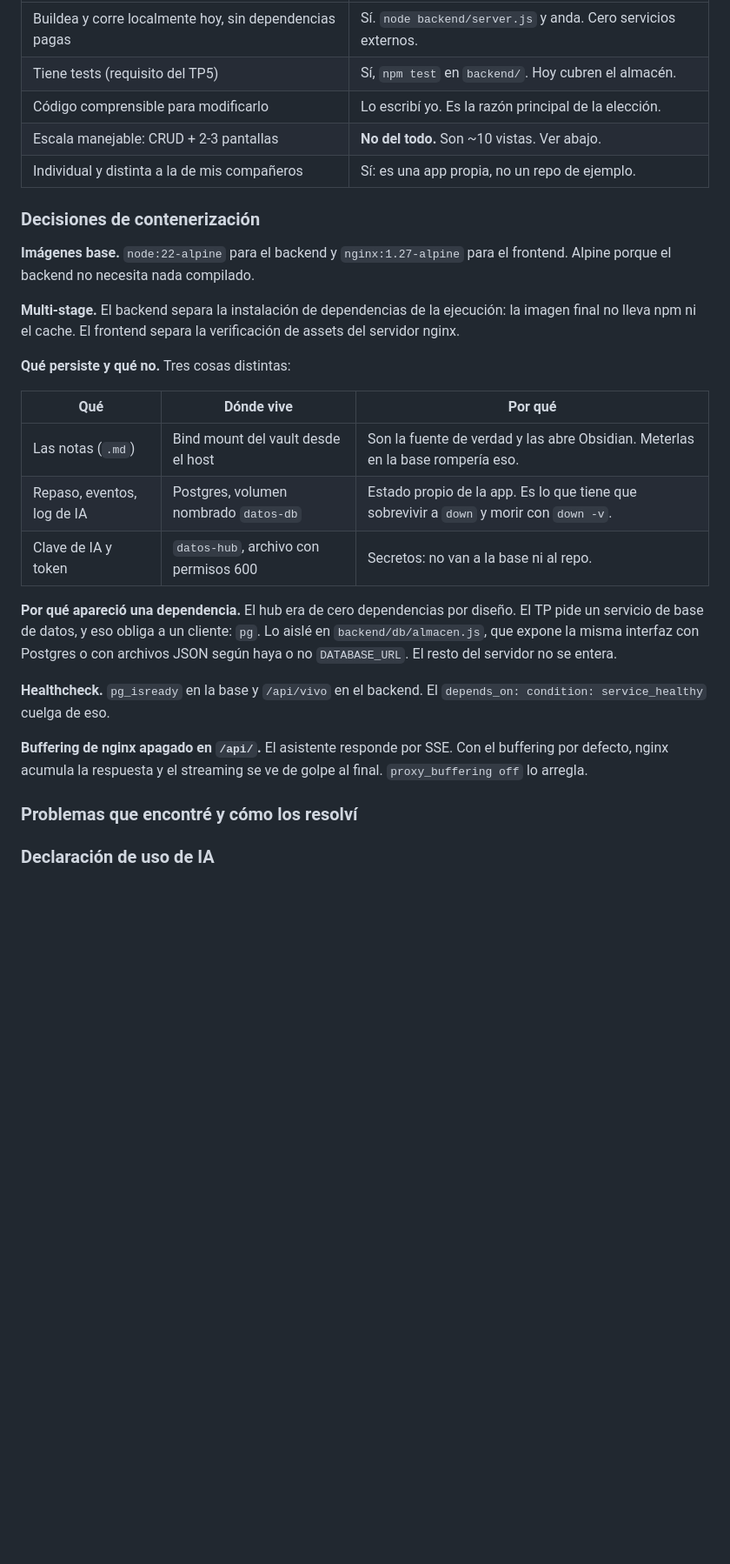
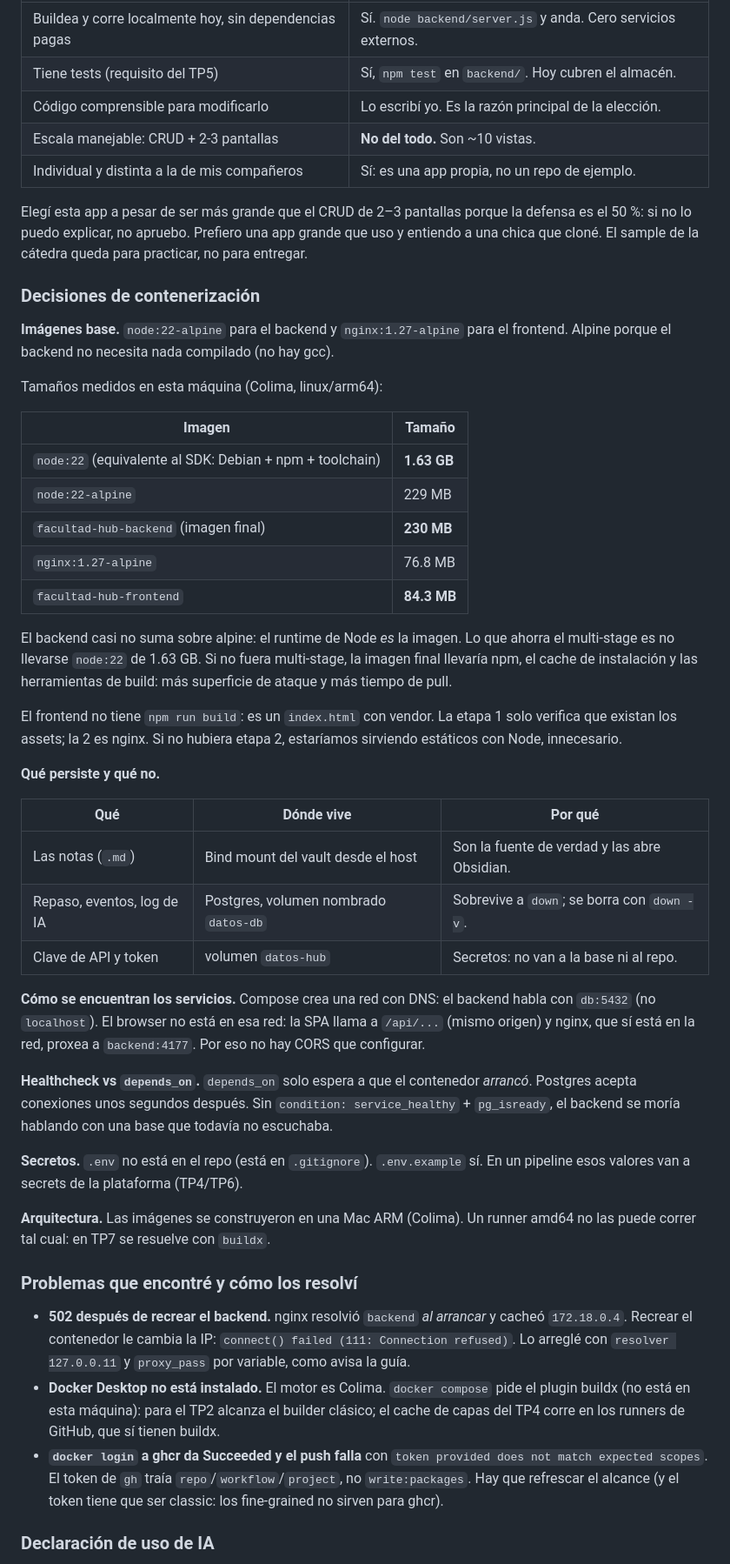
Before and after one commit to agustindt/facultad-hub, a Markdown page: decisiones.md, the part around one of its changes. Shown at 87% size. Rendered like a GitHub page; blank space fills up the shorter version.

```diff
--- a/decisiones.md
+++ b/decisiones.md
@@ -65,59 +65,77 @@ Contra los criterios de la guía:
 | Buildea y corre localmente hoy, sin dependencias pagas | Sí. `node backend/server.js` y anda. Cero servicios externos. |
 | Tiene tests (requisito del TP5) | Sí, `npm test` en `backend/`. Hoy cubren el almacén. |
 | Código comprensible para modificarlo | Lo escribí yo. Es la razón principal de la elección. |
-| Escala manejable: CRUD + 2-3 pantallas | **No del todo.** Son ~10 vistas. Ver abajo. |
+| Escala manejable: CRUD + 2-3 pantallas | **No del todo.** Son ~10 vistas. |
 | Individual y distinta a la de mis compañeros | Sí: es una app propia, no un repo de ejemplo. |
 
-<!-- ⚠️ COMPLETAR VOS: el último criterio es el que va a preguntar el docente.
-El argumento a favor es que la defensa vale 50 % y la regla es "si no lo podés
-explicar, no lo aprobás": conviene una app grande que entendés a una chica que
-clonaste. Pero decidilo y escribilo con tus palabras — es tu defensa, no la mía. -->
+Elegí esta app a pesar de ser más grande que el CRUD de 2–3 pantallas porque la
+defensa es el 50 %: si no lo puedo explicar, no apruebo. Prefiero una app grande
+que uso y entiendo a una chica que cloné. El sample de la cátedra queda para
+practicar, no para entregar.
 
 ### Decisiones de contenerización
 
 **Imágenes base.** `node:22-alpine` para el backend y `nginx:1.27-alpine` para el
-frontend. Alpine porque el backend no necesita nada compilado.
+frontend. Alpine porque el backend no necesita nada compilado (no hay gcc).
 
-<!-- ⚠️ COMPLETAR: pegá acá la comparación de tamaños real, la que sacaste con
-`docker images`. Es una de las evidencias 📸. -->
+Tamaños medidos en esta máquina (Colima, linux/arm64):
 
-**Multi-stage.** El backend separa la instalación de dependencias de la ejecución:
-la imagen final no lleva npm ni el cache. El frontend separa la verificación de
-assets del servidor nginx.
+| Imagen | Tamaño |
+|---|---|
+| `node:22` (equivalente al SDK: Debian + npm + toolchain) | **1.63 GB** |
+| `node:22-alpine` | 229 MB |
+| `facultad-hub-backend` (imagen final) | **230 MB** |
+| `nginx:1.27-alpine` | 76.8 MB |
+| `facultad-hub-frontend` | **84.3 MB** |
 
-<!-- ⚠️ COMPLETAR: ¿qué pasaría si NO fuera multi-stage? Es pregunta de defensa. -->
+El backend casi no suma sobre alpine: el runtime de Node *es* la imagen. Lo que
+ahorra el multi-stage es no llevarse `node:22` de 1.63 GB. Si no fuera
+multi-stage, la imagen final llevaría npm, el cache de instalación y las
+herramientas de build: más superficie de ataque y más tiempo de pull.
 
-**Qué persiste y qué no.** Tres cosas distintas:
+El frontend no tiene `npm run build`: es un `index.html` con vendor. La etapa
+1 solo verifica que existan los assets; la 2 es nginx. Si no hubiera etapa 2,
+estaríamos sirviendo estáticos con Node, innecesario.
+
+**Qué persiste y qué no.**
 
 | Qué | Dónde vive | Por qué |
 |---|---|---|
-| Las notas (`.md`) | Bind mount del vault desde el host | Son la fuente de verdad y las abre Obsidian. Meterlas en la base rompería eso. |
-| Repaso, eventos, log de IA | Postgres, volumen nombrado `datos-db` | Estado propio de la app. Es lo que tiene que sobrevivir a `down` y morir con `down -v`. |
-| Clave de IA y token | `datos-hub`, archivo con permisos 600 | Secretos: no van a la base ni al repo. |
+| Las notas (`.md`) | Bind mount del vault desde el host | Son la fuente de verdad y las abre Obsidian. |
+| Repaso, eventos, log de IA | Postgres, volumen nombrado `datos-db` | Sobrevive a `down`; se borra con `down -v`. |
+| Clave de API y token | volumen `datos-hub` | Secretos: no van a la base ni al repo. |
 
-**Por qué apareció una dependencia.** El hub era de cero dependencias por diseño.
-El TP pide un servicio de base de datos, y eso obliga a un cliente: `pg`. Lo aislé
-en `backend/db/almacen.js`, que expone la misma interfaz con Postgres o con
-archivos JSON según haya o no `DATABASE_URL`. El resto del servidor no se entera.
+**Cómo se encuentran los servicios.** Compose crea una red con DNS: el backend
+habla con `db:5432` (no `localhost`). El browser no está en esa red: la SPA
+llama a `/api/...` (mismo origen) y nginx, que sí está en la red, proxea a
+`backend:4177`. Por eso no hay CORS que configurar.
 
-**Healthcheck.** `pg_isready` en la base y `/api/vivo` en el backend. El
-`depends_on: condition: service_healthy` cuelga de eso.
+**Healthcheck vs `depends_on`.** `depends_on` solo espera a que el contenedor
+*arrancó*. Postgres acepta conexiones unos segundos después. Sin
+`condition: service_healthy` + `pg_isready`, el backend se moría hablando con
+una base que todavía no escuchaba.
 
-<!-- ⚠️ COMPLETAR: ¿por qué depends_on solo no alcanza? Es pregunta de defensa. -->
+**Secretos.** `.env` no está en el repo (está en `.gitignore`). `.env.example`
+sí. En un pipeline esos valores van a secrets de la plataforma (TP4/TP6).
 
-**Buffering de nginx apagado en `/api/`.** El asistente responde por SSE. Con el
-buffering por defecto, nginx acumula la respuesta y el streaming se ve de golpe al
-final. `proxy_buffering off` lo arregla.
+**Arquitectura.** Las imágenes se construyeron en una Mac ARM (Colima). Un
+runner amd64 no las puede correr tal cual: en TP7 se resuelve con `buildx`.
 
 ### Problemas que encontré y cómo los resolví
 
-<!-- ⚠️ ESTA SECCIÓN ES LA MÁS IMPORTANTE Y LA TENÉS QUE ESCRIBIR VOS.
-La cátedra lo dice literal: "un repo con cicatrices bien explicadas vale más que
-uno perfecto defendido con silencios". Anotá cada cosa que te rompió mientras lo
-levantabas, aunque parezca boba. Especialmente:
-- la primera vez que el backend no encontró la base
-- qué pasó con los permisos del bind mount del vault
-- si el frontend cargó pero /api daba 502 -->
+- **502 después de recrear el backend.** nginx resolvió `backend` *al
+  arrancar* y cacheó `172.18.0.4`. Recrear el contenedor le cambia la IP:
+  `connect() failed (111: Connection refused)`. Lo arreglé con
+  `resolver 127.0.0.11` y `proxy_pass` por variable, como avisa la guía.
+- **Docker Desktop no está instalado.** El motor es Colima. `docker compose`
+  pide el plugin buildx (no está en esta máquina): para el TP2 alcanza el
+  builder clásico; el cache de capas del TP4 corre en los runners de GitHub,
+  que sí tienen buildx.
+- **`docker login` a ghcr da Succeeded y el push falla** con
+  `token provided does not match expected scopes`. El token de `gh` traía
+  `repo`/`workflow`/`project`, no `write:packages`. Hay que refrescar el
+  alcance (y el token tiene que ser classic: los fine-grained no sirven para
+  ghcr).
 
 ### Declaración de uso de IA
 
```
Also changed, not shown: other parts of decisiones.md (+56 -3 lines), evidencias.md (+33 -40 lines), img/compose-ps.png (added), img/docker-images.png (added), img/persistencia.png (added), img/release-v1.0.0.png (added), 4 other files.
